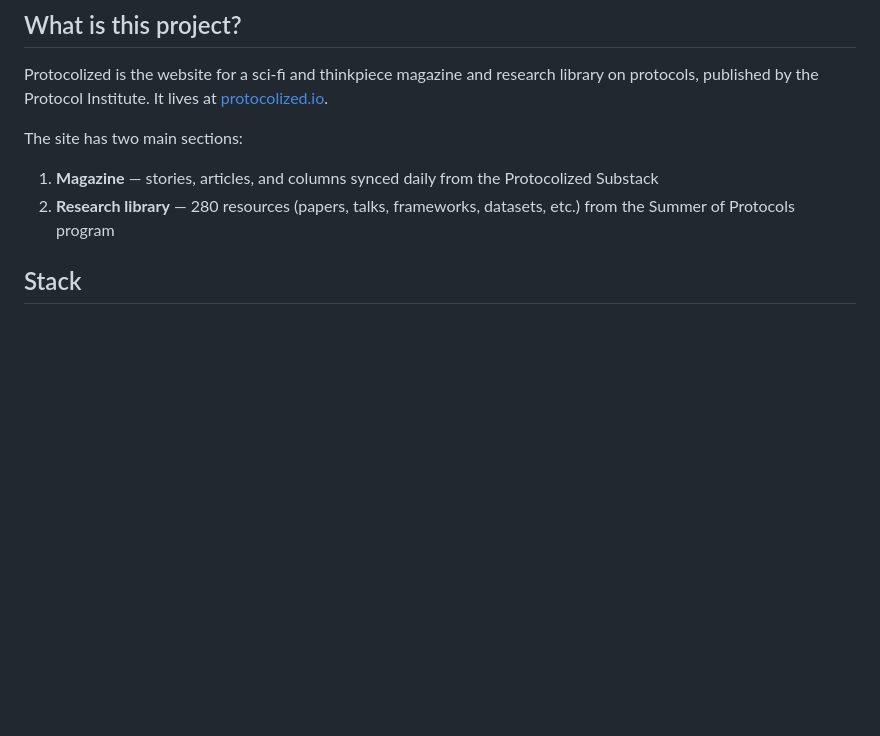
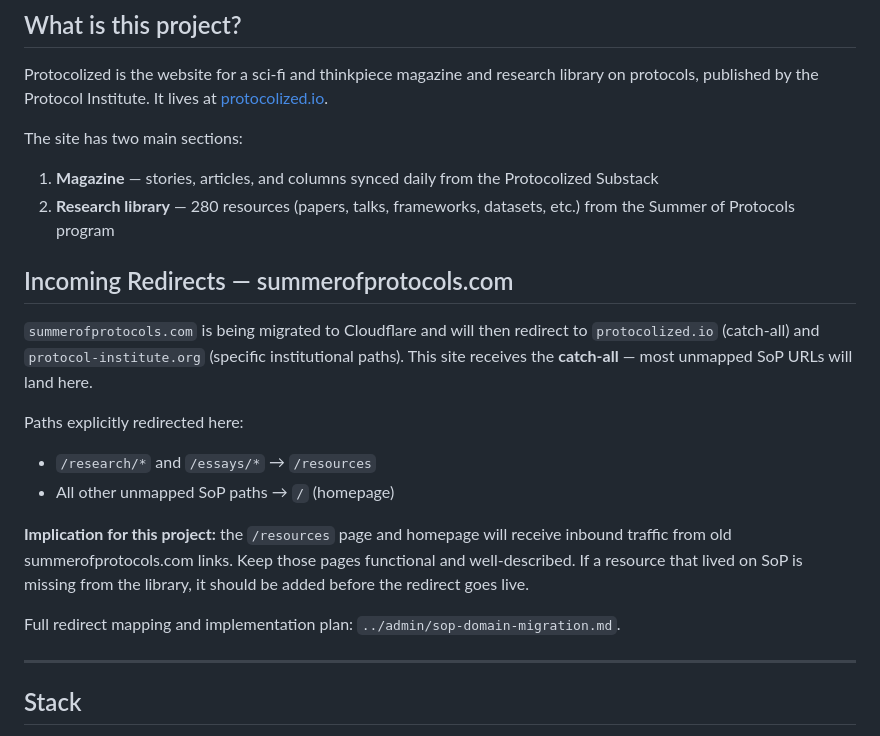
Before and after one commit to Protocol-Institute/protocolized-website, a Markdown page: CLAUDE.md, the part around the change. Rendered like a GitHub page; blank space fills up the shorter version.

Commit message:
Note incoming summerofprotocols.com redirects in CLAUDE.md
Co-Authored-By: Claude Sonnet 4.6 <noreply@anthropic.com>

```diff
--- a/CLAUDE.md
+++ b/CLAUDE.md
@@ -9,6 +9,25 @@ Protocolized is the website for a sci-fi and thinkpiece magazine and research li
 The site has two main sections:
 1. **Magazine** — stories, articles, and columns synced daily from the Protocolized Substack
 2. **Research library** — 280 resources (papers, talks, frameworks, datasets, etc.) from the Summer of Protocols program
+
+## Incoming Redirects — summerofprotocols.com
+
+`summerofprotocols.com` is being migrated to Cloudflare and will then redirect to
+`protocolized.io` (catch-all) and `protocol-institute.org` (specific institutional
+paths). This site receives the **catch-all** — most unmapped SoP URLs will land here.
+
+Paths explicitly redirected here:
+- `/research/*` and `/essays/*` → `/resources`
+- All other unmapped SoP paths → `/` (homepage)
+
+**Implication for this project:** the `/resources` page and homepage will receive
+inbound traffic from old summerofprotocols.com links. Keep those pages functional
+and well-described. If a resource that lived on SoP is missing from the library,
+it should be added before the redirect goes live.
+
+Full redirect mapping and implementation plan: `../admin/sop-domain-migration.md`.
+
+---
 
 ## Stack
 
```
